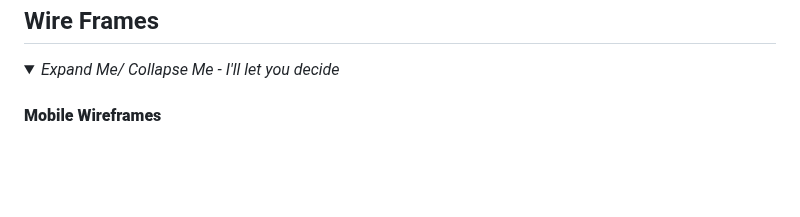
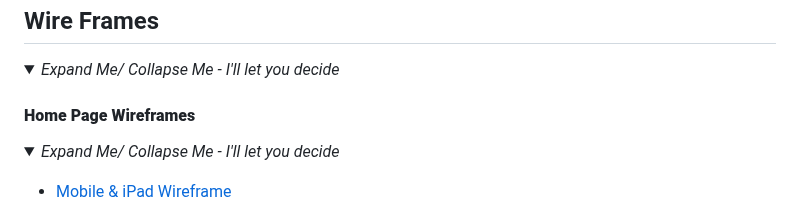
Before and after one commit to JLatham85/gloomhaven-universe, a Markdown page: README.md, the part around one of its changes. Rendered like a GitHub page; folded sections open; blank space fills up the shorter version.

Commit message:
Create links for wireframes and test

```diff
--- a/README.md
+++ b/README.md
@@ -99,7 +99,10 @@ Visitors will have an option to join live sessions, provide feedback for site de
 <details>
 <summary><i>Expand Me/ Collapse Me - I'll let you decide</i></summary>
 
-#### **Mobile Wireframes** <!--Create link to wireframe or copy and paste wireframe-->
+#### **Home Page Wireframes** <!--Create link to wireframe or copy and paste wireframe-->
 
+<details>
+<summary><i>Expand Me/ Collapse Me - I'll let you decide</i></summary>
 
+- [Mobile & iPad Wireframe](...\assets\images\Wireframes\Home_Wireframe_Mobile_iPad_Navbar)
 
```
Also changed, not shown: other parts of README.md (+21 -3 lines).
